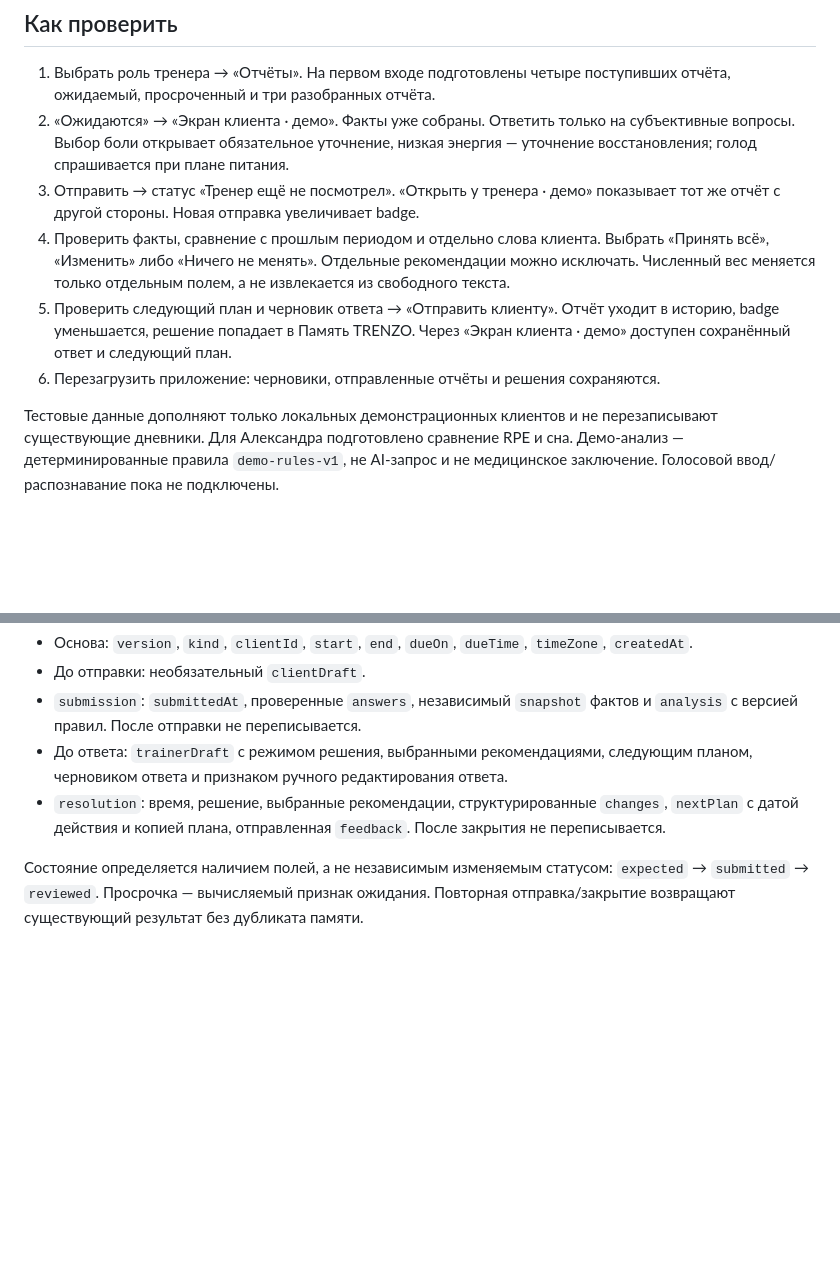
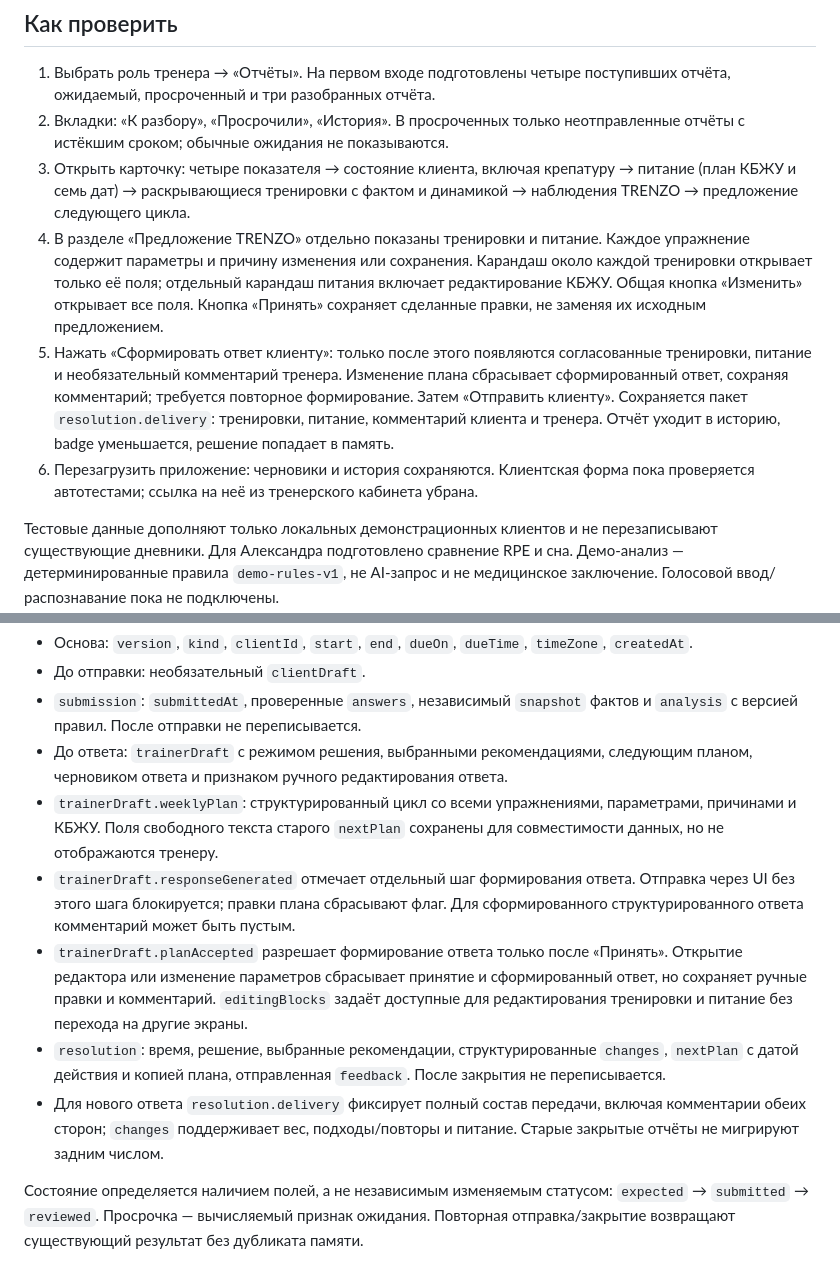
Before and after one commit to treneroma/fit-report-mvp, a Markdown page: REPORTS.md, 2 parts joined by grey strips. GitHub-like rendering; blank space fills up the shorter version.

```diff
--- a/REPORTS.md
+++ b/REPORTS.md
@@ -9,19 +9,24 @@
 
 1. Выбрать роль тренера → «Отчёты». На первом входе подготовлены четыре
    поступивших отчёта, ожидаемый, просроченный и три разобранных отчёта.
-2. «Ожидаются» → «Экран клиента · демо». Факты уже собраны. Ответить только на
-   субъективные вопросы. Выбор боли открывает обязательное уточнение,
-   низкая энергия — уточнение восстановления; голод спрашивается при плане питания.
-3. Отправить → статус «Тренер ещё не посмотрел». «Открыть у тренера · демо»
-   показывает тот же отчёт с другой стороны. Новая отправка увеличивает badge.
-4. Проверить факты, сравнение с прошлым периодом и отдельно слова клиента.
-   Выбрать «Принять всё», «Изменить» либо «Ничего не менять». Отдельные
-   рекомендации можно исключать. Численный вес меняется только отдельным полем,
-   а не извлекается из свободного текста.
-5. Проверить следующий план и черновик ответа → «Отправить клиенту».
-   Отчёт уходит в историю, badge уменьшается, решение попадает в Память TRENZO.
-   Через «Экран клиента · демо» доступен сохранённый ответ и следующий план.
-6. Перезагрузить приложение: черновики, отправленные отчёты и решения сохраняются.
+2. Вкладки: «К разбору», «Просрочили», «История». В просроченных только
+   неотправленные отчёты с истёкшим сроком; обычные ожидания не показываются.
+3. Открыть карточку: четыре показателя → состояние клиента, включая крепатуру →
+   питание (план КБЖУ и семь дат) → раскрывающиеся тренировки с фактом и динамикой →
+   наблюдения TRENZO → предложение следующего цикла.
+4. В разделе «Предложение TRENZO» отдельно показаны тренировки и питание.
+   Каждое упражнение содержит параметры и причину изменения или сохранения.
+   Карандаш около каждой тренировки открывает только её поля; отдельный карандаш
+   питания включает редактирование КБЖУ. Общая кнопка «Изменить» открывает все поля.
+   Кнопка «Принять» сохраняет сделанные правки, не заменяя их исходным предложением.
+5. Нажать «Сформировать ответ клиенту»: только после этого появляются
+   согласованные тренировки, питание и необязательный комментарий тренера.
+   Изменение плана сбрасывает сформированный ответ, сохраняя комментарий;
+   требуется повторное формирование. Затем «Отправить клиенту». Сохраняется пакет
+   `resolution.delivery`: тренировки, питание, комментарий клиента и тренера.
+   Отчёт уходит в историю, badge уменьшается, решение попадает в память.
+6. Перезагрузить приложение: черновики и история сохраняются. Клиентская форма
+   пока проверяется автотестами; ссылка на неё из тренерского кабинета убрана.
 
 Тестовые данные дополняют только локальных демонстрационных клиентов и не
 перезаписывают существующие дневники. Для Александра подготовлено сравнение
@@ -53,9 +58,22 @@ RPE и сна. Демо-анализ — детерминированные пр
   фактов и `analysis` с версией правил. После отправки не переписывается.
 - До ответа: `trainerDraft` с режимом решения, выбранными рекомендациями,
   следующим планом, черновиком ответа и признаком ручного редактирования ответа.
+- `trainerDraft.weeklyPlan`: структурированный цикл со всеми упражнениями,
+  параметрами, причинами и КБЖУ. Поля свободного текста старого `nextPlan`
+  сохранены для совместимости данных, но не отображаются тренеру.
+- `trainerDraft.responseGenerated` отмечает отдельный шаг формирования ответа.
+  Отправка через UI без этого шага блокируется; правки плана сбрасывают флаг.
+  Для сформированного структурированного ответа комментарий может быть пустым.
+- `trainerDraft.planAccepted` разрешает формирование ответа только после «Принять».
+  Открытие редактора или изменение параметров сбрасывает принятие и сформированный
+  ответ, но сохраняет ручные правки и комментарий. `editingBlocks` задаёт доступные
+  для редактирования тренировки и питание без перехода на другие экраны.
 - `resolution`: время, решение, выбранные рекомендации, структурированные
   `changes`, `nextPlan` с датой действия и копией плана, отправленная `feedback`.
   После закрытия не переписывается.
+- Для нового ответа `resolution.delivery` фиксирует полный состав передачи,
+  включая комментарии обеих сторон; `changes` поддерживает вес, подходы/повторы
+  и питание. Старые закрытые отчёты не мигрируют задним числом.
 
 Состояние определяется наличием полей, а не независимым изменяемым статусом:
 `expected` → `submitted` → `reviewed`. Просрочка — вычисляемый признак ожидания.
```
